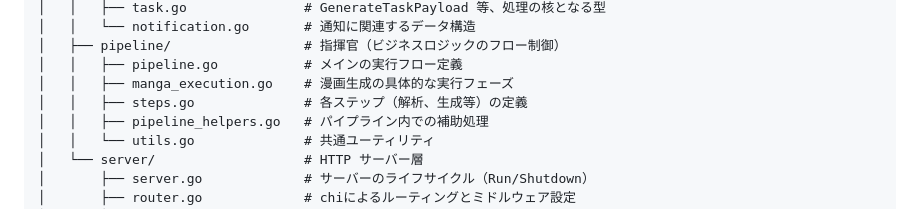
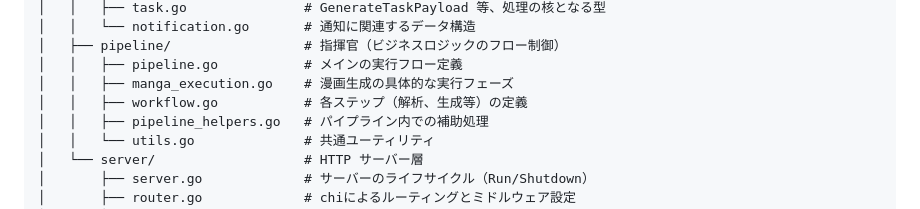
Before and after one commit to shouni/ap-manga-web, a Markdown page: README.md, the part around the change. GitHub-like rendering.

Commit message:
Update `README.md`: rename `steps.go` to `workflow.go` for consistency with recent refactors.

```diff
--- a/README.md
+++ b/README.md
@@ -142,7 +142,7 @@ ap-manga-web/
 │   ├── pipeline/                 # 指揮官（ビジネスロジックのフロー制御）
 │   │   ├── pipeline.go           # メインの実行フロー定義
 │   │   ├── manga_execution.go    # 漫画生成の具体的な実行フェーズ
-│   │   ├── steps.go              # 各ステップ（解析、生成等）の定義
+│   │   ├── workflow.go           # 各ステップ（解析、生成等）の定義
 │   │   ├── pipeline_helpers.go   # パイプライン内での補助処理
 │   │   └── utils.go              # 共通ユーティリティ
 │   └── server/                   # HTTP サーバー層
```
